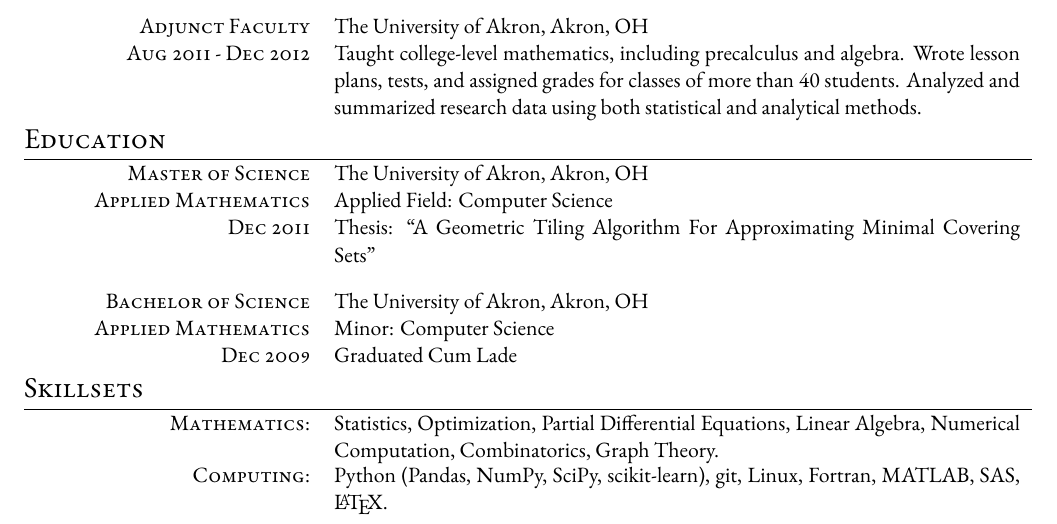
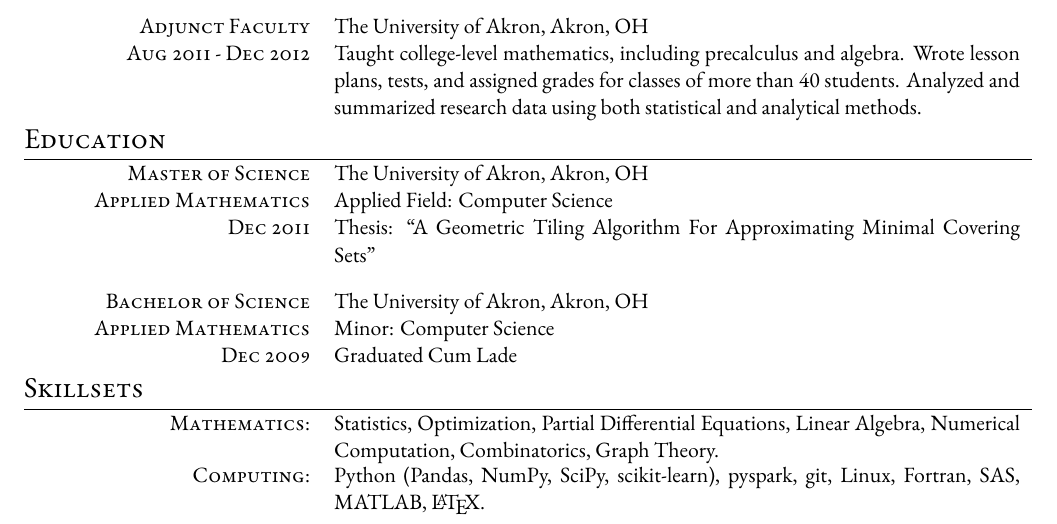
Before and after one commit to adammartinez271828/resume, a LaTeX CV (resume.tex): part of the page, cut so that both start at the same text. Compiled offline with XeLaTeX.

Commit message:
Add pyspark

```diff
--- a/resume.tex
+++ b/resume.tex
@@ -131,7 +131,7 @@
 \begin{tabu} to \tabuwidth {X [r, 100] X [j, \rcol]}
 
 \textsc{Mathematics:} & Statistics, Optimization, Partial Differential Equations, Linear Algebra, Numerical Computation, Combinatorics, Graph Theory.\\
-\textsc{Computing:} & Python (Pandas, NumPy, SciPy, scikit-learn), git, Linux, Fortran,  MATLAB, SAS, \LaTeX.
+\textsc{Computing:} & Python (Pandas, NumPy, SciPy, scikit-learn), pyspark, git, Linux, Fortran, SAS, MATLAB, \LaTeX.\\
 
 \end{tabu}
 \end{center}
```
